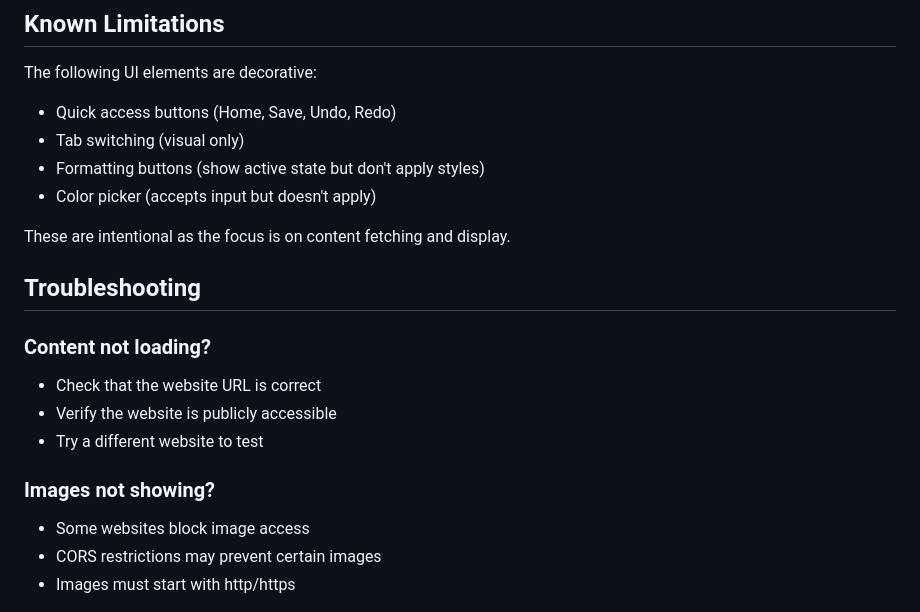
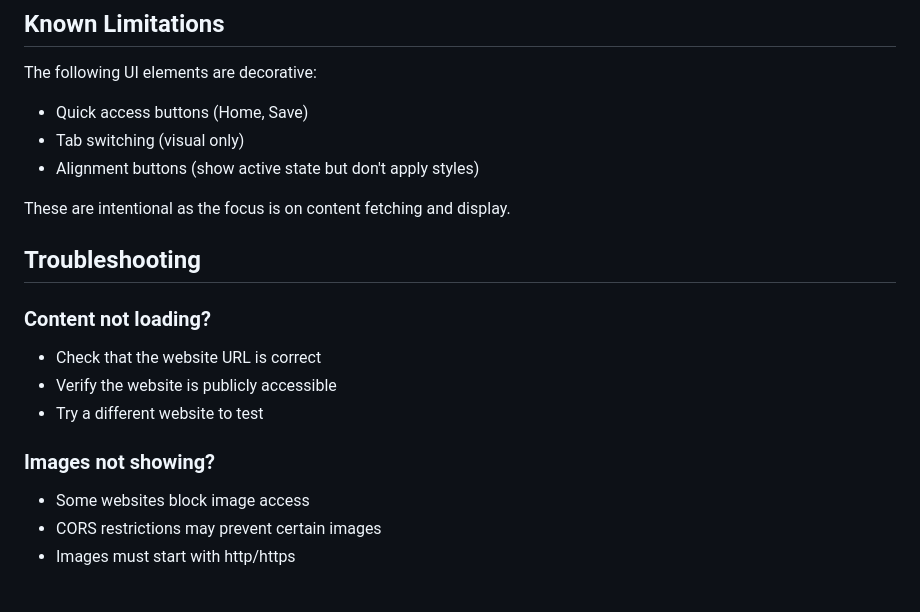
Before and after one commit to jyx0615/Word-Mess, a Markdown page: README.md, the part around the change printed below. GitHub-like rendering.

```diff
--- a/README.md
+++ b/README.md
@@ -135,21 +149,23 @@ changeColor()                    // Color picker
 ## Known Limitations
 
 The following UI elements are decorative:
-- Quick access buttons (Home, Save, Undo, Redo)
+
+- Quick access buttons (Home, Save)
 - Tab switching (visual only)
-- Formatting buttons (show active state but don't apply styles)
-- Color picker (accepts input but doesn't apply)
+- Alignment buttons (show active state but don't apply styles)
 
 These are intentional as the focus is on content fetching and display.
 
 ## Troubleshooting
 
 ### Content not loading?
+
 - Check that the website URL is correct
 - Verify the website is publicly accessible
 - Try a different website to test
 
 ### Images not showing?
+
 - Some websites block image access
 - CORS restrictions may prevent certain images
 - Images must start with http/https
```
Also changed, not shown: other parts of README.md (+40 -26 lines), assets/instruction.png (added), assets/preview.png (added), 2 other files.
